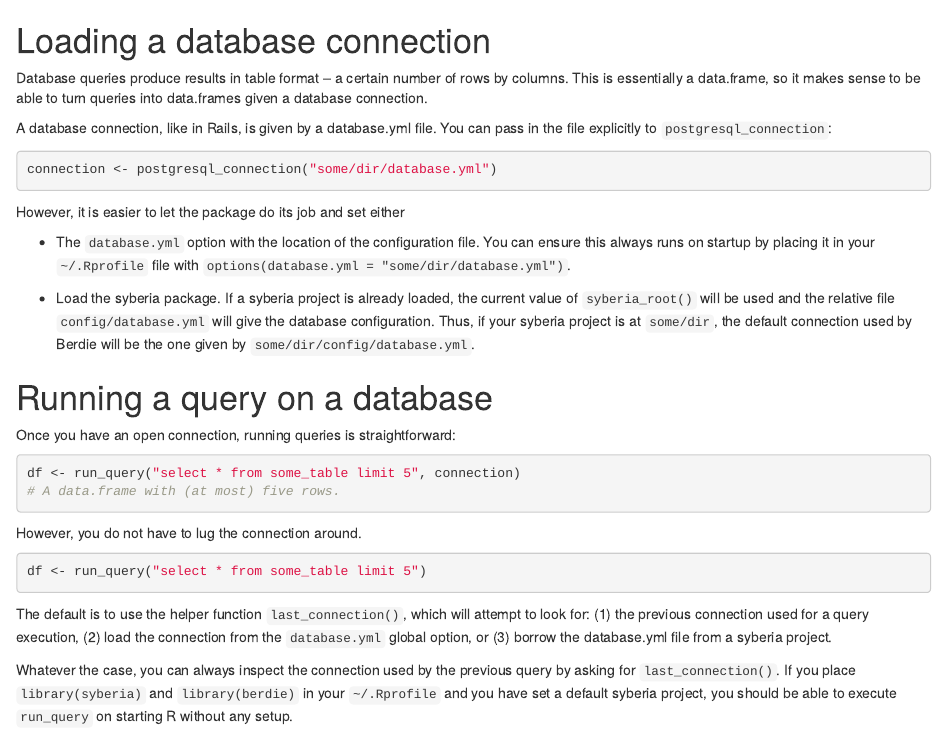
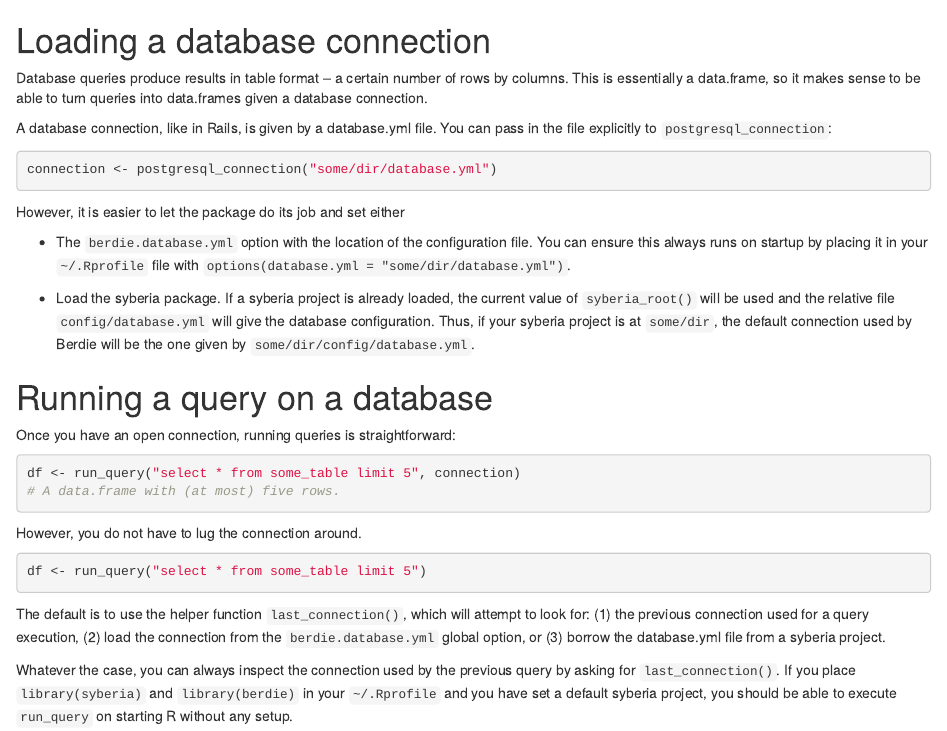
Before and after one commit to robertzk/berdie, an R Markdown document (vignettes/run_query.Rmd): the page in a window 1100 px wide, from its top. Rendered offline with R 4.5, knitr and Pandoc, with nearby package versions.

Commit message:
s/database.yml/berdie.database.yml as option

```diff
--- a/R/last_connection.R
+++ b/R/last_connection.R
@@ -11,7 +11,7 @@
 #' @export
 last_connection <- function() {
   get_cache('last_connection') %||%
-  postgresql_connection(getOption('database.yml'), strict = FALSE) %||%
+  postgresql_connection(getOption('berdie.database.yml'), strict = FALSE) %||%
   (if ('syberia' %in% loaded_packages())
      postgresql_connection(strict = FALSE,
        file.path(syberia_root(), 'config', 'database.yml'))
--- a/vignettes/run_query.Rmd
+++ b/vignettes/run_query.Rmd
@@ -22,7 +22,7 @@ connection <- postgresql_connection("some/dir/database.yml")
 
 However, it is easier to let the package do its job and set either
 
-- The `database.yml` option with the location of the configuration file.
+- The `berdie.database.yml` option with the location of the configuration file.
   You can ensure this always runs on startup by placing it in your `~/.Rprofile` file
   with `options(database.yml = "some/dir/database.yml")`.
 
@@ -49,7 +49,7 @@ df <- run_query("select * from some_table limit 5")
 
 The default is to use the helper function `last_connection()`, which will attempt
 to look for: (1) the previous connection used for a query execution,
-(2) load the connection from the `database.yml` global option, or (3) borrow
+(2) load the connection from the `berdie.database.yml` global option, or (3) borrow
 the database.yml file from a syberia project.
 
 Whatever the case, you can always inspect the connection used by the previous query
```
Also changed, not shown: R/last_connection.R (2 more changed lines), 7 other files.
